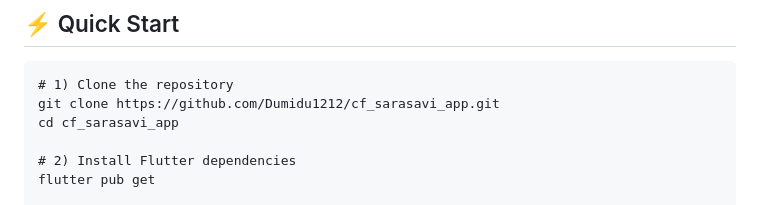
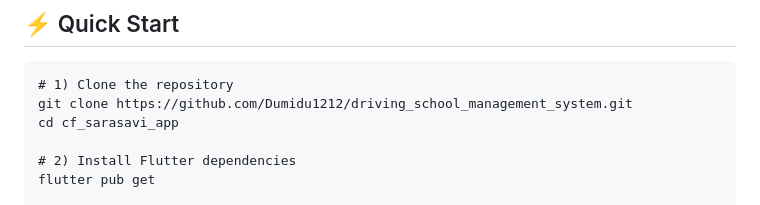
Before and after one commit to Dumidu1212/driving_school_management_system, a Markdown page: README.md, the part around the change. Rendered like a GitHub page.

````diff
--- a/README.md
+++ b/README.md
@@ -62,7 +62,7 @@ flowchart TD
 
 ```
 # 1) Clone the repository
-git clone https://github.com/Dumidu1212/cf_sarasavi_app.git
+git clone https://github.com/Dumidu1212/driving_school_management_system.git
 cd cf_sarasavi_app
 
 # 2) Install Flutter dependencies
````
